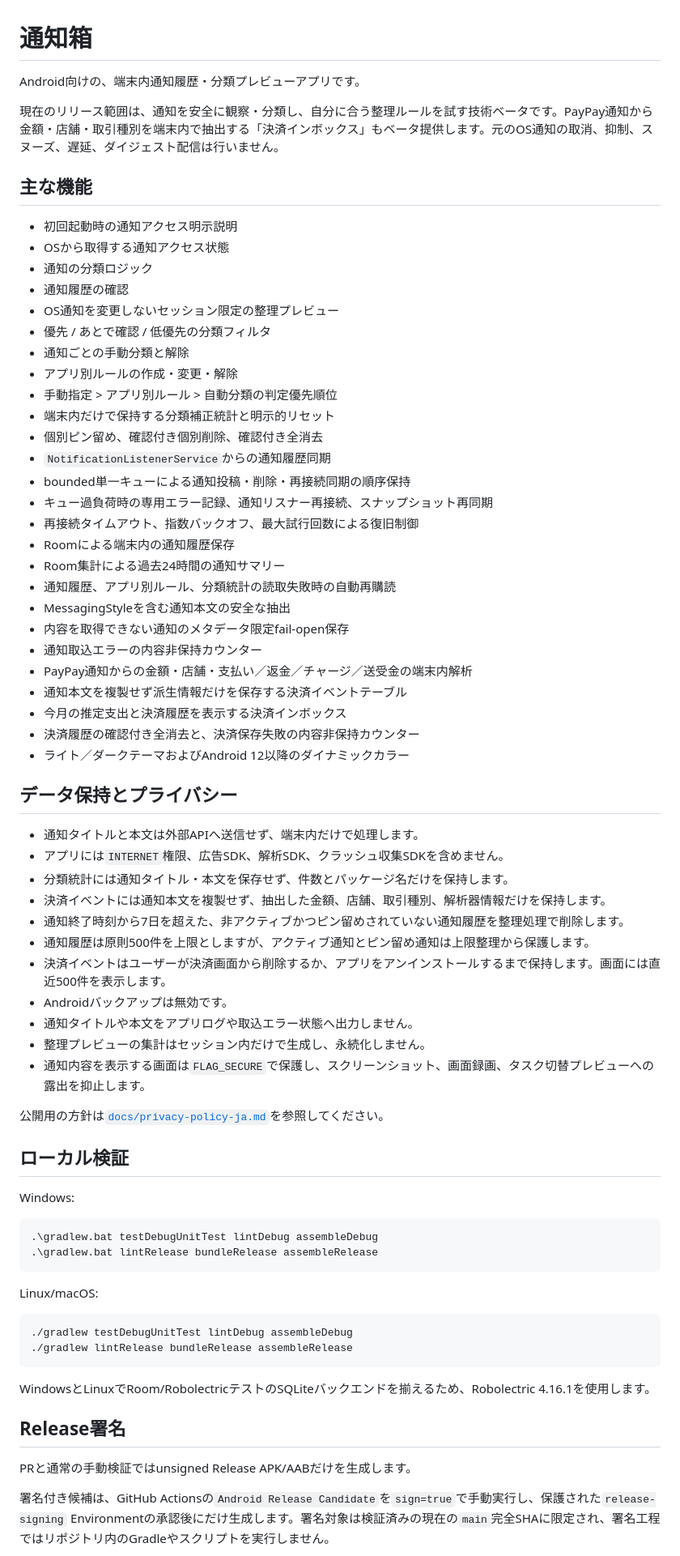
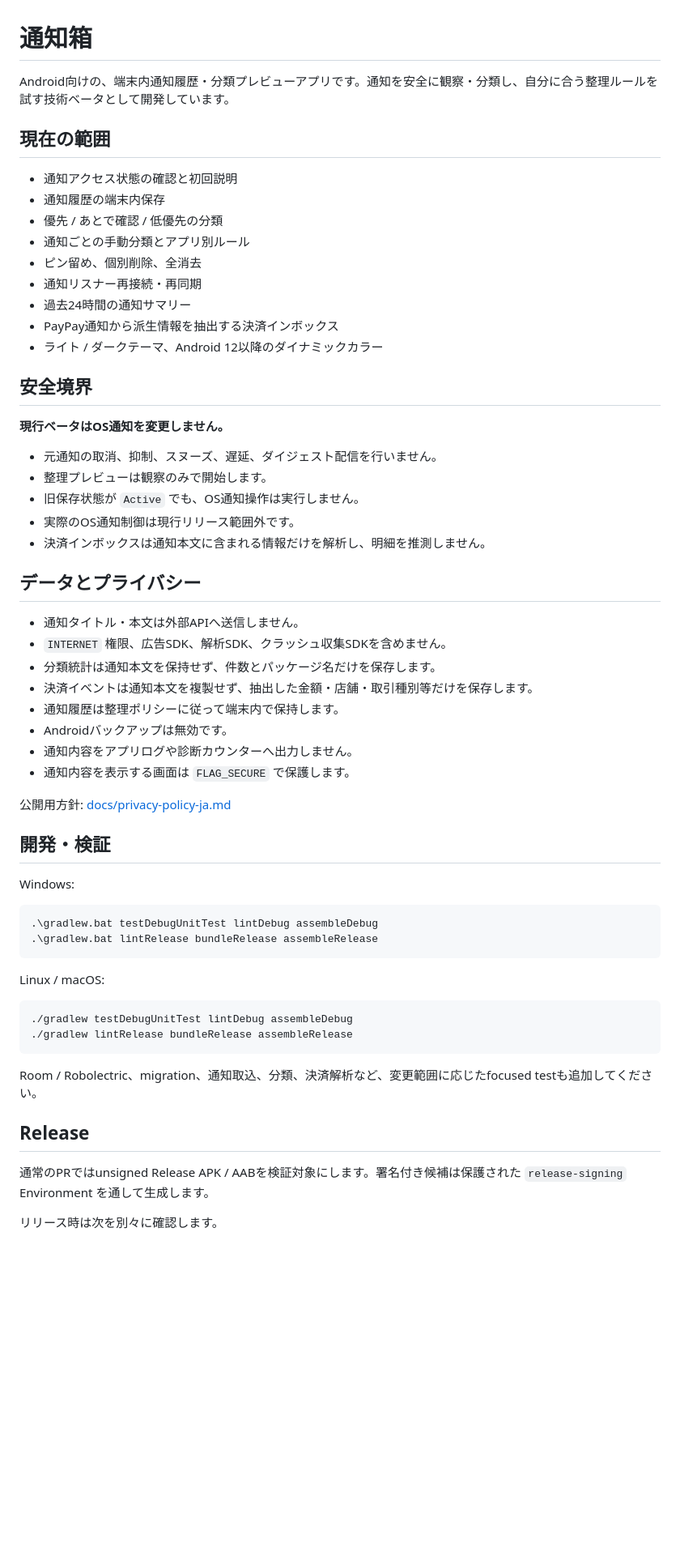
Before and after one commit to kaenozu/notification-box-android, a Markdown page: README.md, the part around one of its changes. Shown at 81% size. Rendered like a GitHub page; blank space fills up the shorter version.

Commit message:
docs: reorganize README

````diff
--- a/README.md
+++ b/README.md
@@ -1,55 +1,43 @@
 # 通知箱
 
-Android向けの、端末内通知履歴・分類プレビューアプリです。
+Android向けの、端末内通知履歴・分類プレビューアプリです。通知を安全に観察・分類し、自分に合う整理ルールを試す技術ベータとして開発しています。
 
-現在のリリース範囲は、通知を安全に観察・分類し、自分に合う整理ルールを試す技術ベータです。PayPay通知から金額・店舗・取引種別を端末内で抽出する「決済インボックス」もベータ提供します。元のOS通知の取消、抑制、スヌーズ、遅延、ダイジェスト配信は行いません。
+## 現在の範囲
 
-## 主な機能
+- 通知アクセス状態の確認と初回説明
+- 通知履歴の端末内保存
+- 優先 / あとで確認 / 低優先の分類
+- 通知ごとの手動分類とアプリ別ルール
+- ピン留め、個別削除、全消去
+- 通知リスナー再接続・再同期
+- 過去24時間の通知サマリー
+- PayPay通知から派生情報を抽出する決済インボックス
+- ライト / ダークテーマ、Android 12以降のダイナミックカラー
 
-- 初回起動時の通知アクセス明示説明
-- OSから取得する通知アクセス状態
-- 通知の分類ロジック
-- 通知履歴の確認
-- OS通知を変更しないセッション限定の整理プレビュー
-- 優先 / あとで確認 / 低優先の分類フィルタ
-- 通知ごとの手動分類と解除
-- アプリ別ルールの作成・変更・解除
-- 手動指定 > アプリ別ルール > 自動分類の判定優先順位
-- 端末内だけで保持する分類補正統計と明示的リセット
-- 個別ピン留め、確認付き個別削除、確認付き全消去
-- `NotificationListenerService`からの通知履歴同期
-- bounded単一キューによる通知投稿・削除・再接続同期の順序保持
-- キュー過負荷時の専用エラー記録、通知リスナー再接続、スナップショット再同期
-- 再接続タイムアウト、指数バックオフ、最大試行回数による復旧制御
-- Roomによる端末内の通知履歴保存
-- Room集計による過去24時間の通知サマリー
-- 通知履歴、アプリ別ルール、分類統計の読取失敗時の自動再購読
-- MessagingStyleを含む通知本文の安全な抽出
-- 内容を取得できない通知のメタデータ限定fail-open保存
-- 通知取込エラーの内容非保持カウンター
-- PayPay通知からの金額・店舗・支払い／返金／チャージ／送受金の端末内解析
-- 通知本文を複製せず派生情報だけを保存する決済イベントテーブル
-- 今月の推定支出と決済履歴を表示する決済インボックス
-- 決済履歴の確認付き全消去と、決済保存失敗の内容非保持カウンター
-- ライト／ダークテーマおよびAndroid 12以降のダイナミックカラー
+## 安全境界
 
-## データ保持とプライバシー
+**現行ベータはOS通知を変更しません。**
 
-- 通知タイトルと本文は外部APIへ送信せず、端末内だけで処理します。
-- アプリには`INTERNET`権限、広告SDK、解析SDK、クラッシュ収集SDKを含めません。
-- 分類統計には通知タイトル・本文を保存せず、件数とパッケージ名だけを保持します。
-- 決済イベントには通知本文を複製せず、抽出した金額、店舗、取引種別、解析器情報だけを保持します。
-- 通知終了時刻から7日を超えた、非アクティブかつピン留めされていない通知履歴を整理処理で削除します。
-- 通知履歴は原則500件を上限としますが、アクティブ通知とピン留め通知は上限整理から保護します。
-- 決済イベントはユーザーが決済画面から削除するか、アプリをアンインストールするまで保持します。画面には直近500件を表示します。
+- 元通知の取消、抑制、スヌーズ、遅延、ダイジェスト配信を行いません。
+- 整理プレビューは観察のみで開始します。
+- 旧保存状態が `Active` でも、OS通知操作は実行しません。
+- 実際のOS通知制御は現行リリース範囲外です。
+- 決済インボックスは通知本文に含まれる情報だけを解析し、明細を推測しません。
+
+## データとプライバシー
+
+- 通知タイトル・本文は外部APIへ送信しません。
+- `INTERNET` 権限、広告SDK、解析SDK、クラッシュ収集SDKを含めません。
+- 分類統計は通知本文を保持せず、件数とパッケージ名だけを保存します。
+- 決済イベントは通知本文を複製せず、抽出した金額・店舗・取引種別等だけを保存します。
+- 通知履歴は整理ポリシーに従って端末内で保持します。
 - Androidバックアップは無効です。
-- 通知タイトルや本文をアプリログや取込エラー状態へ出力しません。
-- 整理プレビューの集計はセッション内だけで生成し、永続化しません。
-- 通知内容を表示する画面は`FLAG_SECURE`で保護し、スクリーンショット、画面録画、タスク切替プレビューへの露出を抑止します。
+- 通知内容をアプリログや診断カウンターへ出力しません。
+- 通知内容を表示する画面は `FLAG_SECURE` で保護します。
 
-公開用の方針は[`docs/privacy-policy-ja.md`](docs/privacy-policy-ja.md)を参照してください。
+公開用方針: [docs/privacy-policy-ja.md](docs/privacy-policy-ja.md)
 
-## ローカル検証
+## 開発・検証
 
 Windows:
 
@@ -58,18 +46,18 @@ Windows:
 .\gradlew.bat lintRelease bundleRelease assembleRelease
 ```
 
-Linux/macOS:
+Linux / macOS:
 
 ```bash
 ./gradlew testDebugUnitTest lintDebug assembleDebug
 ./gradlew lintRelease bundleRelease assembleRelease
 ```
 
-WindowsとLinuxでRoom/RobolectricテストのSQLiteバックエンドを揃えるため、Robolectric 4.16.1を使用します。
+Room / Robolectric、migration、通知取込、分類、決済解析など、変更範囲に応じたfocused testも追加してください。
 
-## Release署名
+## Release
 
-PRと通常の手動検証ではunsigned Release APK/AABだけを生成します。
+通常のPRではunsigned Release APK / AABを検証対象にします。署名付き候補は保護された `release-signing` Environment を通して生成します。
 
-署名付き候補は、GitHub Actionsの`Android Release Candidate`を`sign=true`で手動実行し、保護された`release-signing` Environmentの承認後にだけ生成します。署名対象は検証済みの現在の`main`完全SHAに限定され、署名工程ではリポジトリ内のGradleやスクリプトを実行しません。
+リリース時は次を別々に確認します。
 
````
Also changed, not shown: other parts of README.md (+16 -17 lines).
